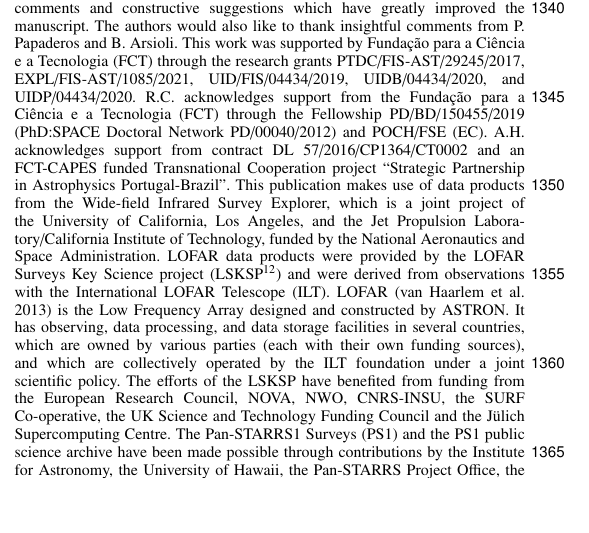
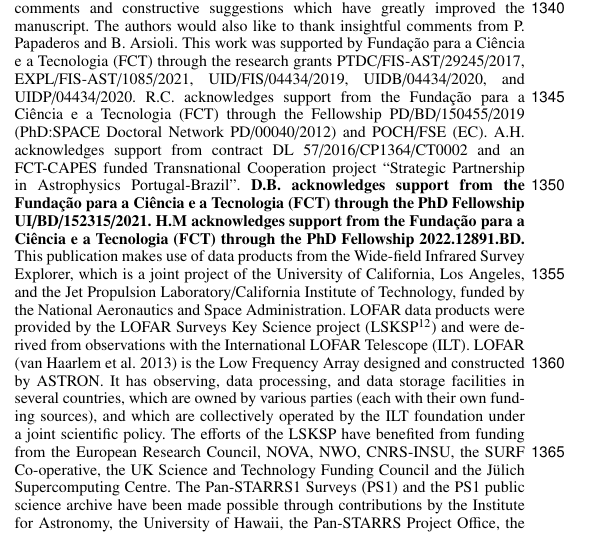
Before and after one commit to racarvajal/RAGN_pipeline_article, a LaTeX paper (src/tex/ML_pipeline.tex): part of one column of page 19 of 24, cut so that both start at the same text, the shorter picture padded with empty space. Compiled offline with pdfLaTeX; a LaTeX package or settings file that is missing is left out.

Commit message:
Add acknowledgements D.B, H.M.

```diff
--- a/src/tex/ML_pipeline.tex
+++ b/src/tex/ML_pipeline.tex
@@ -1335,7 +1335,7 @@ In order to \textbf{increase} the parameter space of our training sets\textbf{,
 We thank the anonymous referee for their valuable comments
 and constructive suggestions which have greatly improved the
 manuscript. The authors would also like to thank insightful comments from P. Papaderos and B. Arsioli.
-This work was supported by Fundação para a Ciência e a Tecnologia (FCT) through the research grants PTDC/FIS-AST/29245/2017, EXPL/FIS-AST/1085/2021, UID/FIS/04434/2019, UIDB/04434/2020, and UIDP/04434/2020. R.C. acknowledges support from the Fundação para a Ciência e a Tecnologia (FCT) through the Fellowship PD/BD/150455/2019 (PhD:SPACE Doctoral Network PD/00040/2012) and POCH/FSE (EC). A.H. acknowledges support from contract DL 57/2016/CP1364/CT0002 and an FCT-CAPES funded Transnational Cooperation project ``Strategic Partnership in Astrophysics Portugal-Brazil''.
+This work was supported by Fundação para a Ciência e a Tecnologia (FCT) through the research grants PTDC/FIS-AST/29245/2017, EXPL/FIS-AST/1085/2021, UID/FIS/04434/2019, UIDB/04434/2020, and UIDP/04434/2020. R.C. acknowledges support from the Fundação para a Ciência e a Tecnologia (FCT) through the Fellowship PD/BD/150455/2019 (PhD:SPACE Doctoral Network PD/00040/2012) and POCH/FSE (EC). A.H. acknowledges support from contract DL 57/2016/CP1364/CT0002 and an FCT-CAPES funded Transnational Cooperation project ``Strategic Partnership in Astrophysics Portugal-Brazil''. \textbf{D.B. acknowledges support from the Fundação para a Ciência e a Tecnologia (FCT) through the PhD Fellowship UI/BD/152315/2021. H.M acknowledges support from the Fundação para a Ciência e a Tecnologia (FCT) through the PhD Fellowship 2022.12891.BD.}
 This publication makes use of data products from the Wide-field Infrared Survey Explorer, which is a joint project of the University of California, Los Angeles, and the Jet Propulsion Laboratory/California Institute of Technology, funded by the National Aeronautics and Space Administration.
 LOFAR data products were provided by the LOFAR Surveys Key Science project (LSKSP\footnote{\url{https://lofar-surveys.org/}}) and were derived from observations with the International LOFAR Telescope (ILT). LOFAR \citep{2013A&A...556A...2V} is the Low Frequency Array designed and constructed by ASTRON. It has observing, data processing, and data storage facilities in several countries, which are owned by various parties (each with their own funding sources), and which are collectively operated by the ILT foundation under a joint scientific policy. The efforts of the LSKSP have benefited from funding from the European Research Council, NOVA, NWO, CNRS-INSU, the SURF Co-operative, the UK Science and Technology Funding Council and the Jülich Supercomputing Centre.
 The Pan-STARRS1 Surveys (PS1) and the PS1 public science archive have been made possible through contributions by the Institute for Astronomy, the University of Hawaii, the Pan-STARRS Project Office, the Max-Planck Society and its participating institutes, the Max Planck Institute for Astronomy, Heidelberg and the Max Planck Institute for Extraterrestrial Physics, Garching, The Johns Hopkins University, Durham University, the University of Edinburgh, the Queen's University Belfast, the Harvard-Smithsonian Center for Astrophysics, the Las Cumbres Observatory Global Telescope Network Incorporated, the National Central University of Taiwan, the Space Telescope Science Institute, the National Aeronautics and Space Administration under Grant No. NNX08AR22G issued through the Planetary Science Division of the NASA Science Mission Directorate, the National Science Foundation Grant No. AST-1238877, the University of Maryland, E\"{o}tv\"{o}s Lor\'{a}nd University (ELTE), the Los Alamos National Laboratory, and the Gordon and Betty Moore Foundation.
```
